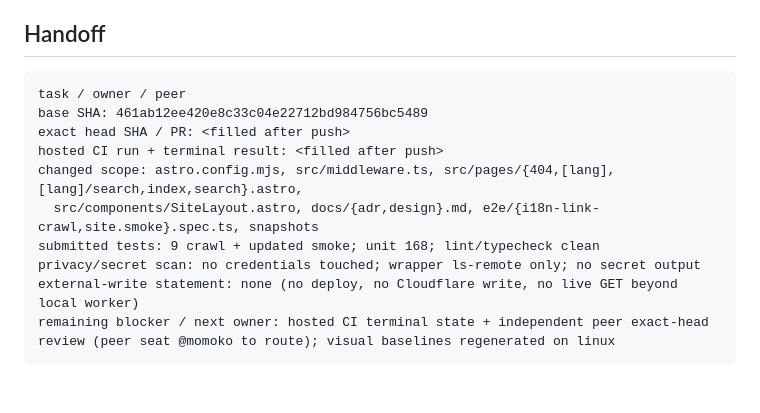
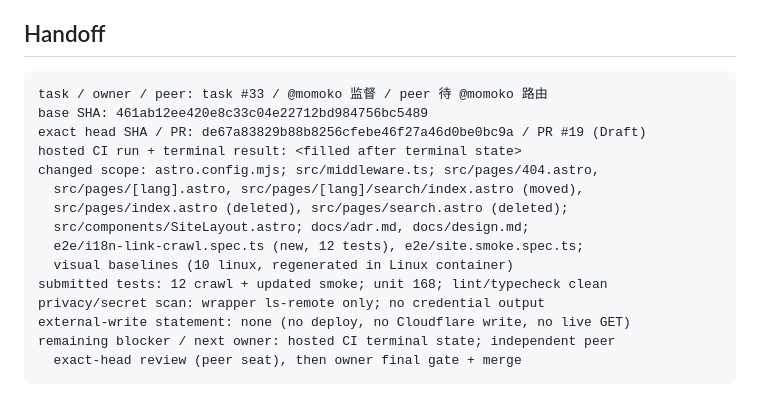
Before and after one commit to ariga39/momoko.pro, a Markdown page: notes/task33-i18n-nav-handoff.md, the part around the change. Drawn GitHub-style.

Commit message:
task #33: fill exact head SHA and PR number in handoff
Co-authored-by: reon <reon@ariga39.dev>

````diff
--- a/notes/task33-i18n-nav-handoff.md
+++ b/notes/task33-i18n-nav-handoff.md
@@ -29,14 +29,19 @@ Status: task #33 (Astro i18n 导航 / 根协商 / 全站链接爬测) — author
 ## Handoff
 
 ```text
-task / owner / peer
+task / owner / peer: task #33 / @momoko 监督 / peer 待 @momoko 路由
 base SHA: 461ab12ee420e8c33c04e22712bd984756bc5489
-exact head SHA / PR: <filled after push>
-hosted CI run + terminal result: <filled after push>
-changed scope: astro.config.mjs, src/middleware.ts, src/pages/{404,[lang],[lang]/search,index,search}.astro,
-  src/components/SiteLayout.astro, docs/{adr,design}.md, e2e/{i18n-link-crawl,site.smoke}.spec.ts, snapshots
-submitted tests: 9 crawl + updated smoke; unit 168; lint/typecheck clean
-privacy/secret scan: no credentials touched; wrapper ls-remote only; no secret output
-external-write statement: none (no deploy, no Cloudflare write, no live GET beyond local worker)
-remaining blocker / next owner: hosted CI terminal state + independent peer exact-head review (peer seat @momoko to route); visual baselines regenerated on linux
+exact head SHA / PR: de67a83829b88b8256cfebe46f27a46d0be0bc9a / PR #19 (Draft)
+hosted CI run + terminal result: <filled after terminal state>
+changed scope: astro.config.mjs; src/middleware.ts; src/pages/404.astro,
+  src/pages/[lang].astro, src/pages/[lang]/search/index.astro (moved),
+  src/pages/index.astro (deleted), src/pages/search.astro (deleted);
+  src/components/SiteLayout.astro; docs/adr.md, docs/design.md;
+  e2e/i18n-link-crawl.spec.ts (new, 12 tests), e2e/site.smoke.spec.ts;
+  visual baselines (10 linux, regenerated in Linux container)
+submitted tests: 12 crawl + updated smoke; unit 168; lint/typecheck clean
+privacy/secret scan: wrapper ls-remote only; no credential output
+external-write statement: none (no deploy, no Cloudflare write, no live GET)
+remaining blocker / next owner: hosted CI terminal state; independent peer
+  exact-head review (peer seat), then owner final gate + merge
 ```
````
